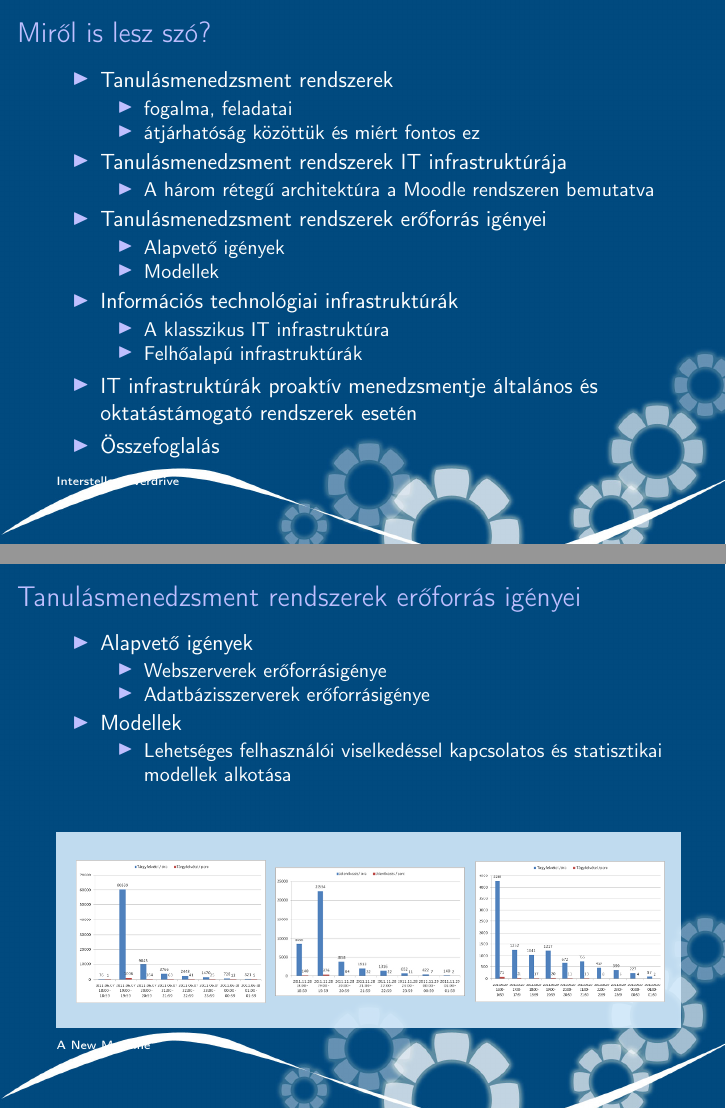
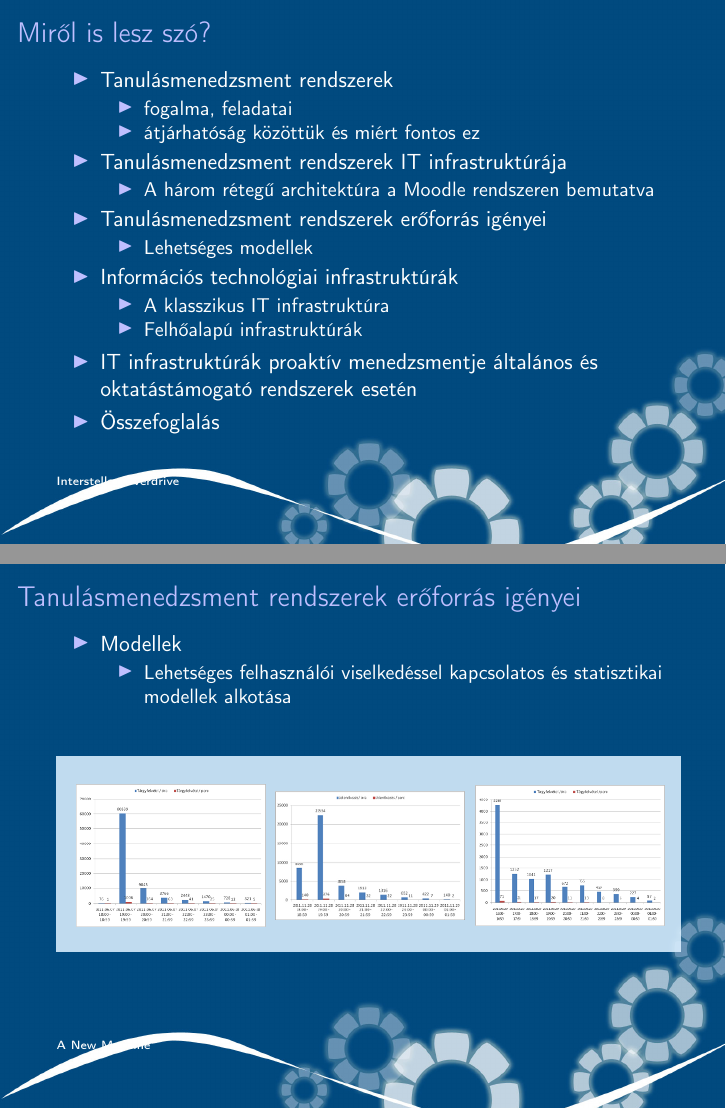
Before and after one commit to reedcourty/szakdolgozat-vedes, LaTeX slides (vedes.tex): pages 2 and 6 of 16, joined at a grey line. Compiled offline with pdfLaTeX.

Commit message:
Kiszedtem az alapvető igényeket.

```diff
--- a/vedes.tex
+++ b/vedes.tex
@@ -99,8 +99,7 @@
         \end{itemize}
     \item Tanulásmenedzsment rendszerek erőforrás igényei
         \begin{itemize}
-            \item Alapvető igények
-            \item Modellek
+            \item Lehetséges modellek
         \end{itemize}
     \item Információs technológiai infrastruktúrák
         \begin{itemize}
@@ -150,11 +149,6 @@
 \begin{frame}[t]
 \frametitle{Tanulásmenedzsment rendszerek erőforrás igényei}
 \begin{itemize}
-    \item Alapvető igények
-    \begin{itemize}
-        \item Webszerverek erőforrásigénye
-        \item Adatbázisszerverek erőforrásigénye
-    \end{itemize}
     \item Modellek
     \begin{itemize}
         \item Lehetséges felhasználói viselkedéssel kapcsolatos és statisztikai modellek alkotása
```
